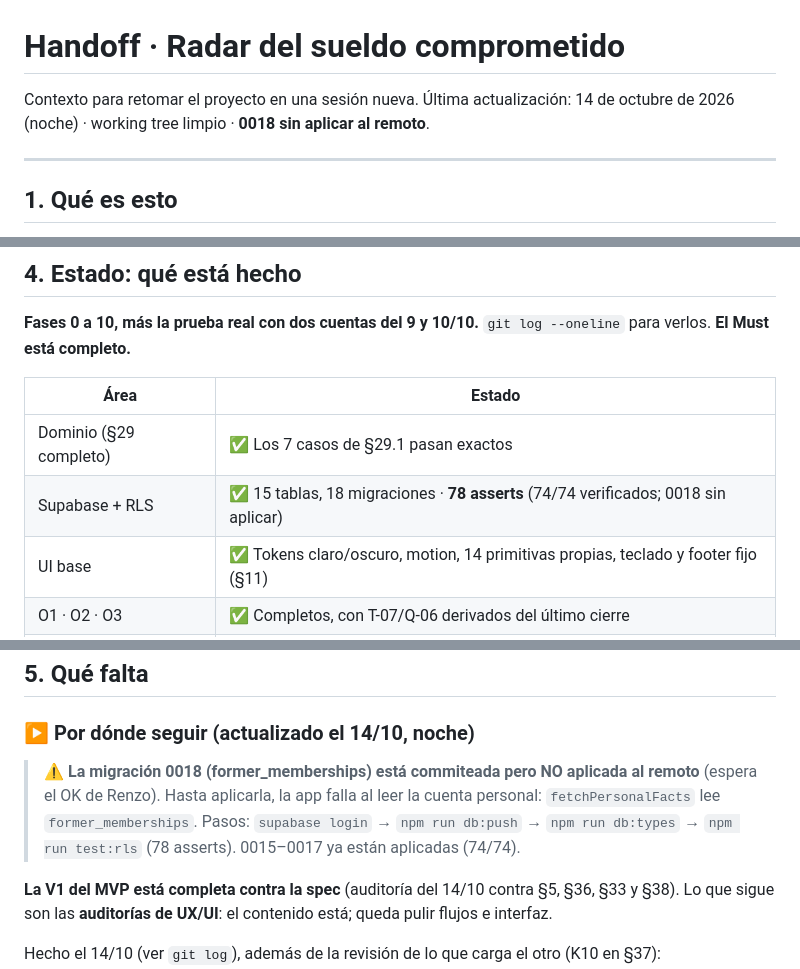
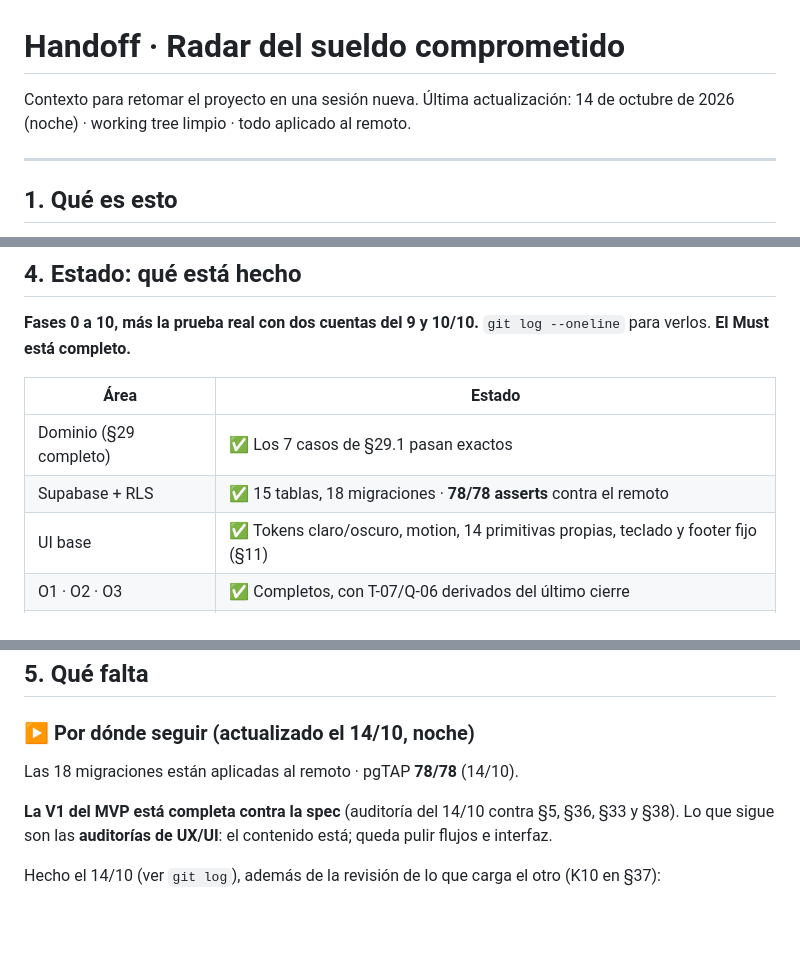
Before and after one commit to rciminello22/Miscent, a Markdown page: HANDOFF.md, 3 parts joined by grey strips. Drawn GitHub-style; blank space fills up the shorter version.

Commit message:
docs: handoff con la 0018 aplicada

```diff
--- a/HANDOFF.md
+++ b/HANDOFF.md
@@ -1,7 +1,7 @@
 # Handoff · Radar del sueldo comprometido
 
 Contexto para retomar el proyecto en una sesión nueva.
-Última actualización: 14 de octubre de 2026 (noche) · working tree limpio · **0018 sin aplicar al remoto**.
+Última actualización: 14 de octubre de 2026 (noche) · working tree limpio · todo aplicado al remoto.
 
 ---
 
@@ -150,7 +150,7 @@ radar/
 | Área | Estado |
 |---|---|
 | Dominio (§29 completo) | ✅ Los 7 casos de §29.1 pasan exactos |
-| Supabase + RLS | ✅ 15 tablas, 18 migraciones · **78 asserts** (74/74 verificados; 0018 sin aplicar) |
+| Supabase + RLS | ✅ 15 tablas, 18 migraciones · **78/78 asserts** contra el remoto |
 | UI base | ✅ Tokens claro/oscuro, motion, 14 primitivas propias, teclado y footer fijo (§11) |
 | O1 · O2 · O3 | ✅ Completos, con T-07/Q-06 derivados del último cierre |
 | Acceso | ✅ Código de 8 dígitos + enlace · "Ya tengo cuenta" sin alta · invitada **sin email** (ver §10) |
@@ -192,11 +192,7 @@ cuotas"). El nivel 3 encontró **2 bugs reales**.
 
 ### ▶ Por dónde seguir (actualizado el 14/10, noche)
 
-> ⚠️ **La migración 0018 (former_memberships) está commiteada pero NO
-> aplicada al remoto** (espera el OK de Renzo). Hasta aplicarla, la app falla
-> al leer la cuenta personal: `fetchPersonalFacts` lee `former_memberships`.
-> Pasos: `supabase login` → `npm run db:push` → `npm run db:types` →
-> `npm run test:rls` (78 asserts). 0015–0017 ya están aplicadas (74/74).
+Las 18 migraciones están aplicadas al remoto · pgTAP **78/78** (14/10).
 
 **La V1 del MVP está completa contra la spec** (auditoría del 14/10 contra
 §5, §36, §33 y §38). Lo que sigue son las **auditorías de UX/UI**: el
```
